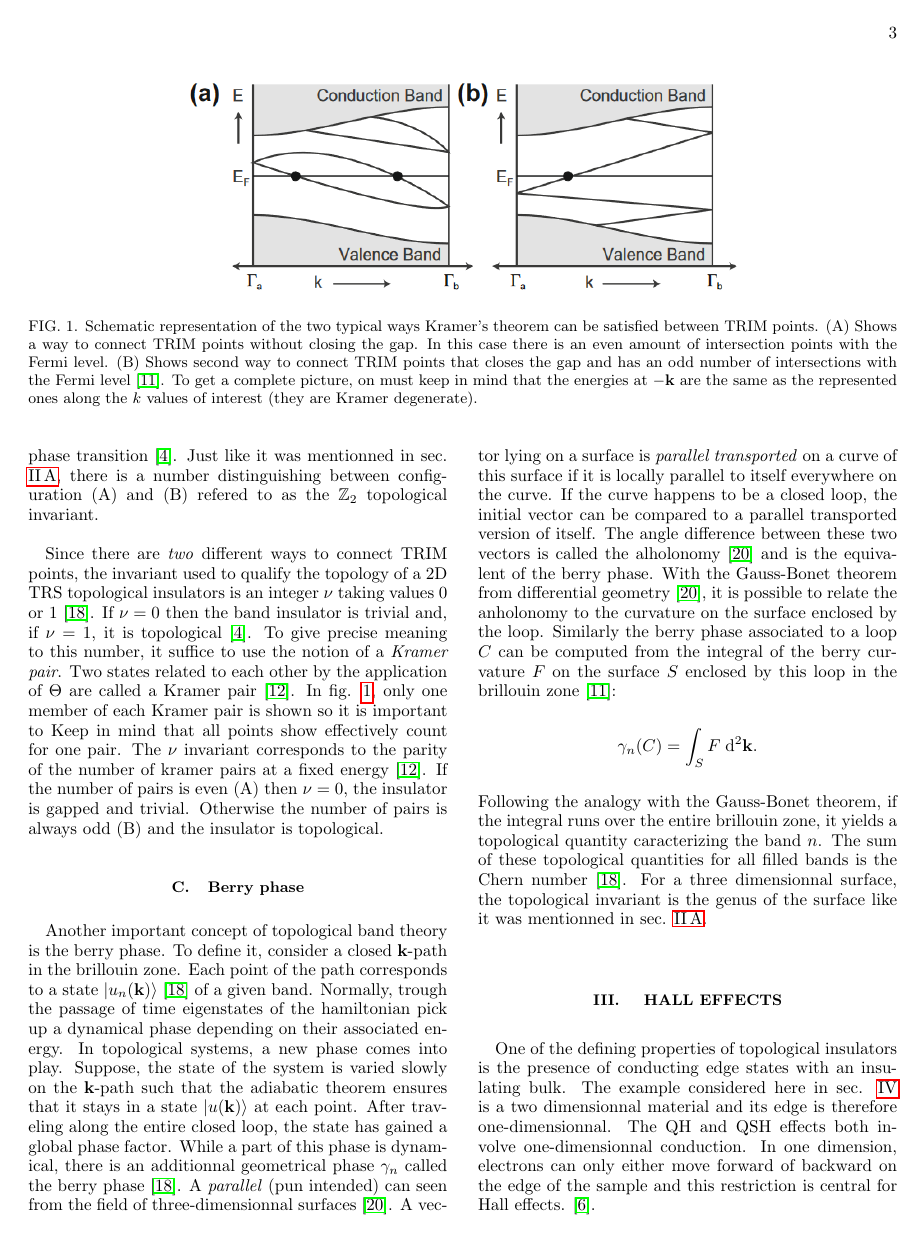
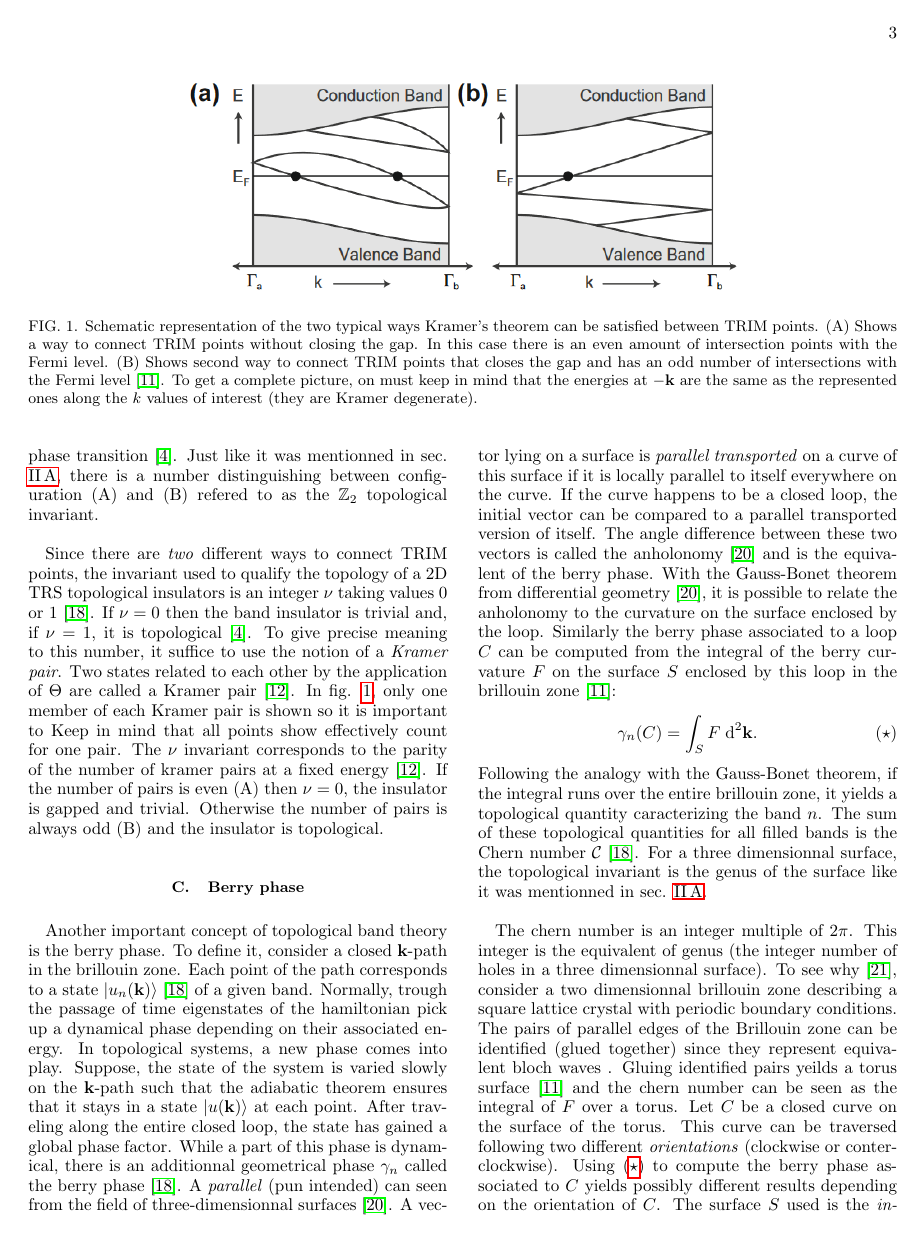
Before and after one commit to Pa2ElectricBoogaloo/Solide, a LaTeX paper (texte/main.tex, which reads texte/sections/kramers_theorem.tex): page 3 of 5. Compiled offline with pdfLaTeX.

Commit message:
hahahahaha

```diff
--- a/texte/sections/kramers_theorem.tex
+++ b/texte/sections/kramers_theorem.tex
@@ -46,11 +46,13 @@ While the band configuration in fig. \ref{TRIM} (A) can be gapped out by the add
 Since there are \textit{two} different ways to connect TRIM points, the invariant used to qualify the topology of a 2D TRS topological insulators is an integer $\nu$ taking values $0$ or $1$ \cite{bernevig_topological_2013}. If $\nu = 0$ then the band insulator is trivial and, if $\nu = 1$, it is topological \cite{cayssol_topological_2021}. To give precise meaning to this number, it suffice to use the notion of a \textit{Kramer pair}. Two states related to each other by the application of $\Theta$ are called a Kramer pair \cite{asboth_short_2016}. In fig. \ref{TRIM}, only one member of each Kramer pair is shown so it is important to Keep in mind that all points show effectively count for one pair. The $\nu$ invariant corresponds to the parity of the number of kramer pairs at a fixed energy \cite{asboth_short_2016}. If the number of pairs is even (A) then $\nu = 0$, the insulator is gapped and trivial. Otherwise the number of pairs is always odd (B) and the insulator is topological.
 
 \subsection{Berry phase}
-Another important concept of topological band theory is the berry phase. To define it, consider a closed $\mathbf{k}$-path in the brillouin zone. Each point of the path corresponds to a state $|u_n(\mathbf{k})\rangle$ \cite{bernevig_topological_2013} of a given band. Normally, trough the passage of time eigenstates of the hamiltonian pick up a dynamical phase depending on their associated energy. In topological systems, a new phase comes into play. Suppose, the state of the system is varied slowly on the $\mathbf{k}$-path such that the adiabatic theorem ensures that it stays in a state $|u(\mathbf{k})\rangle$ at each point. After traveling along the entire closed loop, the state has gained a global phase factor. While a part of this phase is dynamical, there is an additionnal geometrical phase $\gamma_n$ called the berry phase \cite{bernevig_topological_2013}. A \textit{parallel} (pun intended) can seen from the field of three-dimensionnal surfaces \cite{chang_x_nodate}. A vector lying on a surface is \textit{parallel transported} on  a curve of this surface if it is locally parallel to itself everywhere on the curve. If the curve happens to be a closed loop, the initial vector can be compared to a parallel transported version of itself. The angle difference between these two vectors is called the alholonomy \cite{chang_x_nodate} and is the equivalent of the berry phase. With the Gauss-Bonet theorem from differential geometry \cite{chang_x_nodate}, it is possible to relate the anholonomy to the curvature on the surface enclosed by the loop. Similarly the berry phase associated to a loop $C$ can be computed from the integral of the berry curvature $F$ on the surface $S$ enclosed by this loop in the brillouin zone \cite{kane_topological_2013}:
-\begin{align*}
-   \gamma_n(C) =  \int_S F \; \text{d}^2\mathbf{k}.
-\end{align*}
-Following the analogy with the Gauss-Bonet theorem, if the integral runs over the entire brillouin zone, it yields a topological quantity caracterizing the band $n$. The sum of these topological quantities for all filled bands is the Chern number \cite{bernevig_topological_2013}. For a three dimensionnal surface, the topological invariant is the genus of the surface like it was mentionned in sec. \ref{subsec:Top_Band}.
+Another important concept of topological band theory is the berry phase. To define it, consider a closed $\mathbf{k}$-path in the brillouin zone. Each point of the path corresponds to a state $|u_n(\mathbf{k})\rangle$ \cite{bernevig_topological_2013} of a given band. Normally, trough the passage of time eigenstates of the hamiltonian pick up a dynamical phase depending on their associated energy. In topological systems, a new phase comes into play. Suppose, the state of the system is varied slowly on the $\mathbf{k}$-path such that the adiabatic theorem ensures that it stays in a state $|u(\mathbf{k})\rangle$ at each point. After traveling along the entire closed loop, the state has gained a global phase factor. While a part of this phase is dynamical, there is an additionnal geometrical phase $\gamma_n$ called the berry phase \cite{bernevig_topological_2013}. A \textit{parallel} (pun intended) can seen from the field of three-dimensionnal surfaces \cite{chang_x_nodate}. A vector lying on a surface is \textit{parallel transported} on  a curve of this surface if it is locally parallel to itself everywhere on the curve. If the curve happens to be a closed loop, the initial vector can be compared to a parallel transported version of itself. The angle difference between these two vectors is called the anholonomy \cite{chang_x_nodate} and is the equivalent of the berry phase. With the Gauss-Bonet theorem from differential geometry \cite{chang_x_nodate}, it is possible to relate the anholonomy to the curvature on the surface enclosed by the loop. Similarly the berry phase associated to a loop $C$ can be computed from the integral of the berry curvature $F$ on the surface $S$ enclosed by this loop in the brillouin zone \cite{kane_topological_2013}:
+\begin{align}
+   \gamma_n(C) =  \int_S F \; \text{d}^2\mathbf{k}. \tag{$\star$} \label{berry}
+\end{align}
+Following the analogy with the Gauss-Bonet theorem, if the integral runs over the entire brillouin zone, it yields a topological quantity caracterizing the band $n$. The sum of these topological quantities for all filled bands is the Chern number $\mathcal{C}$ \cite{bernevig_topological_2013}. For a three dimensionnal surface, the topological invariant is the genus of the surface like it was mentionned in sec. \ref{subsec:Top_Band}.\\
+
+The chern number is an integer multiple of $2\pi$. This integer is the equivalent of genus (the integer number of holes in a three dimensionnal surface). To see why \cite{avron_topological_2003}, consider a two dimensionnal brillouin zone describing a square lattice crystal with periodic boundary conditions. The pairs of parallel edges of the Brillouin zone can be identified (glued together) since they represent equivalent bloch waves . Gluing identified pairs yeilds a torus surface \cite{kane_topological_2013} and the chern number can be seen as the integral of $F$ over a torus. Let $C$ be a closed curve on the surface of the torus. This curve can be traversed following two different \textit{orientations} (clockwise or conter-clockwise). Using \eqref{berry} to compute the berry phase associated to $C$ yields possibly different results depending on the orientation of $C$. The surface $S$ used is the \textit{inside} of the curve for one orientation and the \textit{outside} for the other. The difference between the accumulated berry phases has to be a multiple of $2\pi$ so the two integrals produce a consistant evaluation of the effective berry phase. Being the integral over the entire torus, the Chern number can be evaluated by substracting the integral of the \textit{inside} from the integral of the \textit{outside} the surface (this reverses the orientation of the inside so that it can be glued to the orientation of the outside). This difference is an integer multiple of $2\pi$ and so is the chern number.
 %Time reversal symmetry (TRS) plays an important role in QSH topological insulators: it protects the gapless edge states \cite{kane_topological_2013}. While the QH effect requiers a magnetic field to occur (breaking of TRS), the QSH effect doesn't and it preserves TRS\cite{cayssol_topological_2021}.
 
 
```
Also changed, not shown: texte/main.bib (+18 -0 lines), texte/sections/QSH.tex (line endings or trailing spaces).
